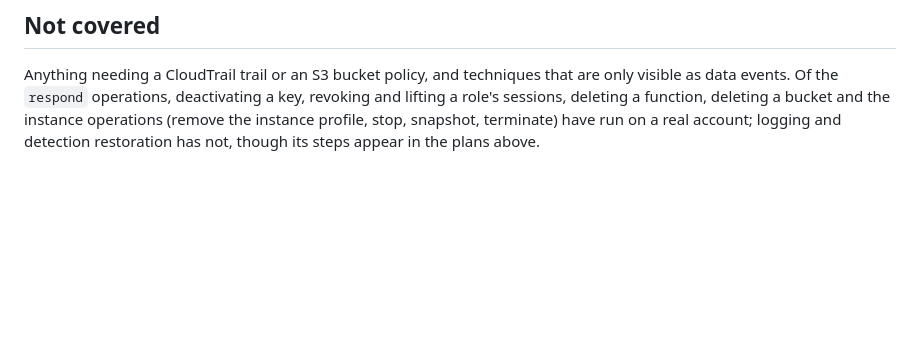
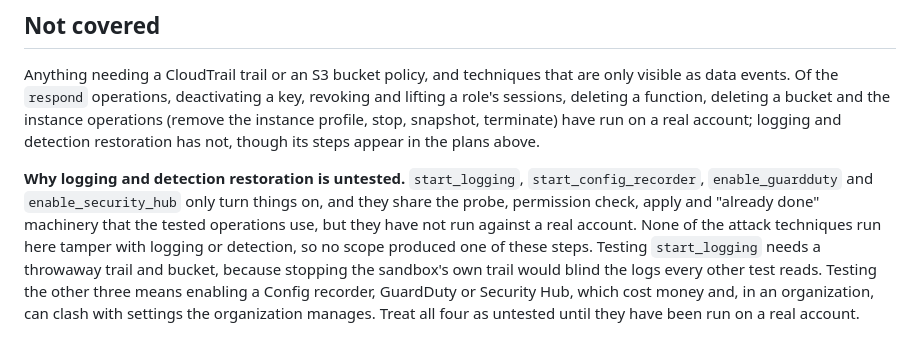
Before and after one commit to andrewbrooks/controlzee, a Markdown page: docs/validation.md, the part around the change. Drawn GitHub-style; blank space fills up the shorter version.

Commit message:
Docs: say why logging and detection restoration is untested
Co-Authored-By: Claude Sonnet 5.5 <noreply@anthropic.com>

```diff
--- a/docs/validation.md
+++ b/docs/validation.md
@@ -99,3 +99,11 @@ Anything needing a CloudTrail trail or an S3 bucket policy, and techniques that
 `respond` operations, deactivating a key, revoking and lifting a role's sessions, deleting a function, deleting a bucket
 and the instance operations (remove the instance profile, stop, snapshot, terminate) have run on a real account; logging
 and detection restoration has not, though its steps appear in the plans above.
+
+**Why logging and detection restoration is untested.** `start_logging`, `start_config_recorder`, `enable_guardduty` and
+`enable_security_hub` only turn things on, and they share the probe, permission check, apply and "already done" machinery
+that the tested operations use, but they have not run against a real account. None of the attack techniques run here
+tamper with logging or detection, so no scope produced one of these steps. Testing `start_logging` needs a throwaway trail
+and bucket, because stopping the sandbox's own trail would blind the logs every other test reads. Testing the other three
+means enabling a Config recorder, GuardDuty or Security Hub, which cost money and, in an organization, can clash with
+settings the organization manages. Treat all four as untested until they have been run on a real account.
```
